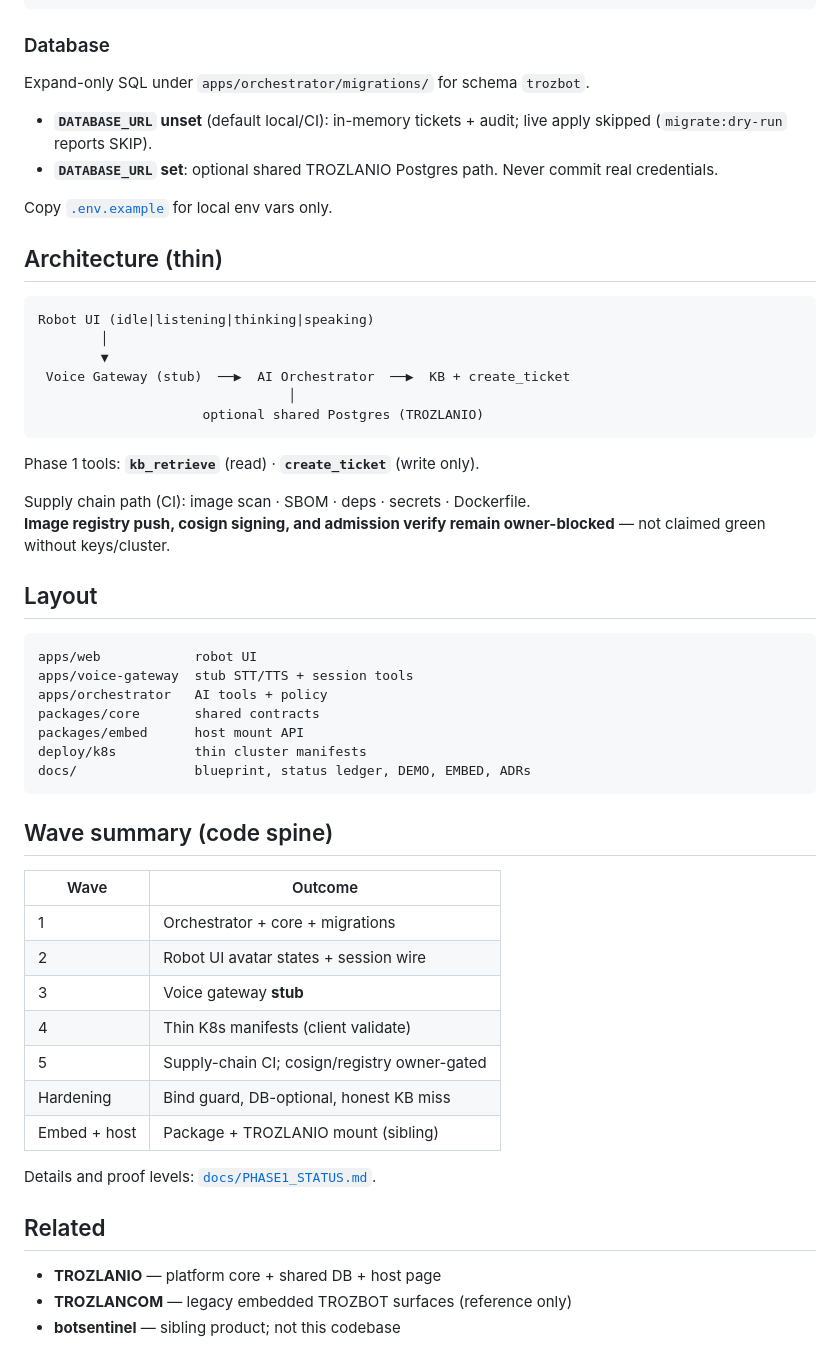
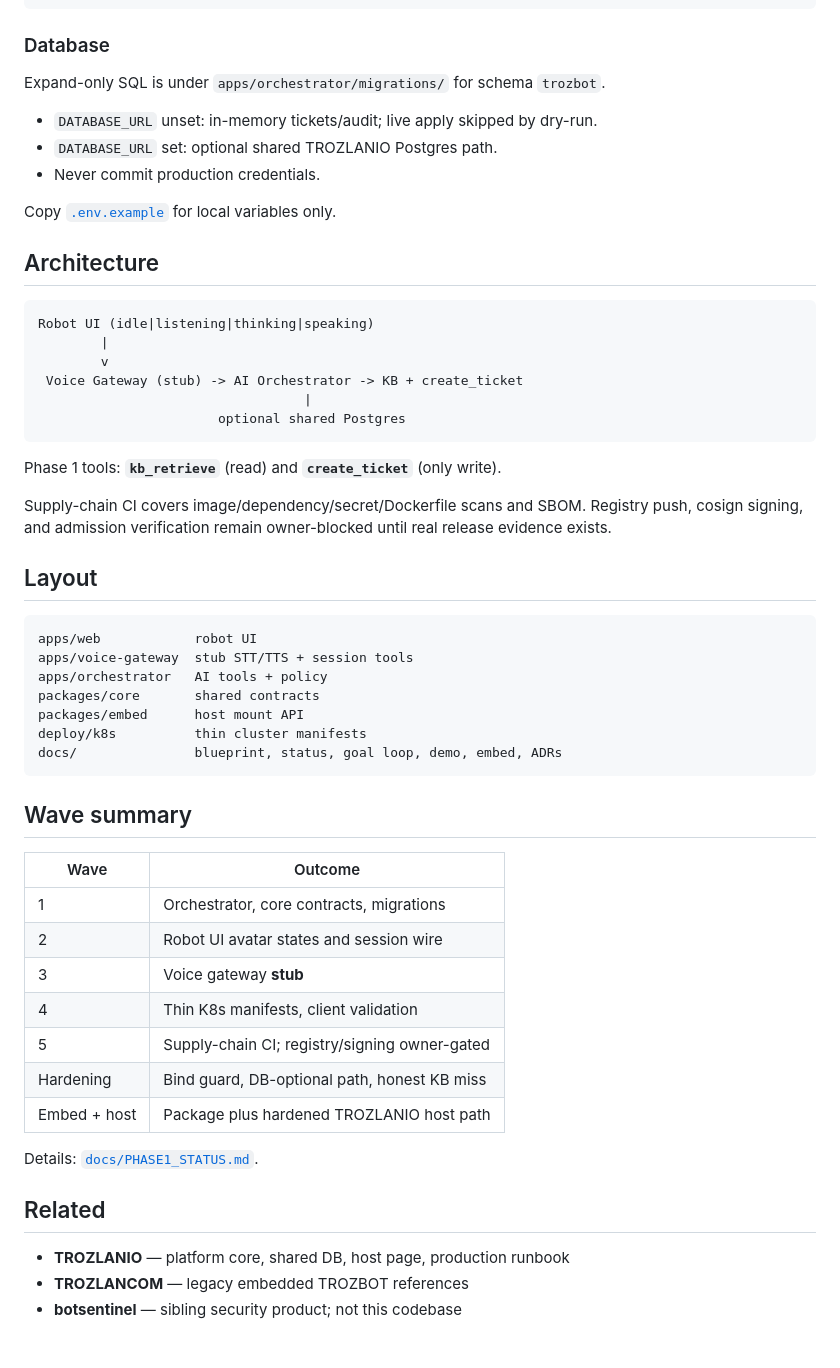
Before and after one commit to MegaPhoenix92/trozbot, a Markdown page: README.md, the part around one of its changes. GitHub-like rendering.

````diff
--- a/README.md
+++ b/README.md
@@ -75,28 +101,28 @@ pnpm dev:voice          # http://127.0.0.1:8790/health
 
 ### Database
 
-Expand-only SQL under `apps/orchestrator/migrations/` for schema `trozbot`.
+Expand-only SQL is under `apps/orchestrator/migrations/` for schema `trozbot`.
 
-- **`DATABASE_URL` unset** (default local/CI): in-memory tickets + audit; live apply skipped (`migrate:dry-run` reports SKIP).
-- **`DATABASE_URL` set**: optional shared TROZLANIO Postgres path. Never commit real credentials.
+- `DATABASE_URL` unset: in-memory tickets/audit; live apply skipped by dry-run.
+- `DATABASE_URL` set: optional shared TROZLANIO Postgres path.
+- Never commit production credentials.
 
-Copy [`.env.example`](./.env.example) for local env vars only.
+Copy [`.env.example`](./.env.example) for local variables only.
 
-## Architecture (thin)
+## Architecture
 
 ```text
 Robot UI (idle|listening|thinking|speaking)
-        │
-        ▼
- Voice Gateway (stub)  ──▶  AI Orchestrator  ──▶  KB + create_ticket
-                                │
-                     optional shared Postgres (TROZLANIO)
+        |
+        v
+ Voice Gateway (stub) -> AI Orchestrator -> KB + create_ticket
+                                  |
+                       optional shared Postgres
 ```
 
-Phase 1 tools: **`kb_retrieve`** (read) · **`create_ticket`** (write only).
+Phase 1 tools: **`kb_retrieve`** (read) and **`create_ticket`** (only write).
 
-Supply chain path (CI): image scan · SBOM · deps · secrets · Dockerfile.
-**Image registry push, cosign signing, and admission verify remain owner-blocked** — not claimed green without keys/cluster.
+Supply-chain CI covers image/dependency/secret/Dockerfile scans and SBOM. Registry push, cosign signing, and admission verification remain owner-blocked until real release evidence exists.
 
 ## Layout
 
@@ -107,25 +133,25 @@ apps/orchestrator   AI tools + policy
 packages/core       shared contracts
 packages/embed      host mount API
 deploy/k8s          thin cluster manifests
-docs/               blueprint, status ledger, DEMO, EMBED, ADRs
+docs/               blueprint, status, goal loop, demo, embed, ADRs
 ```
 
-## Wave summary (code spine)
+## Wave summary
 
 | Wave | Outcome |
-|------|---------|
-| 1 | Orchestrator + core + migrations |
-| 2 | Robot UI avatar states + session wire |
+|---|---|
+| 1 | Orchestrator, core contracts, migrations |
+| 2 | Robot UI avatar states and session wire |
 | 3 | Voice gateway **stub** |
-| 4 | Thin K8s manifests (client validate) |
-| 5 | Supply-chain CI; cosign/registry owner-gated |
-| Hardening | Bind guard, DB-optional, honest KB miss |
-| Embed + host | Package + TROZLANIO mount (sibling) |
+| 4 | Thin K8s manifests, client validation |
+| 5 | Supply-chain CI; registry/signing owner-gated |
+| Hardening | Bind guard, DB-optional path, honest KB miss |
+| Embed + host | Package plus hardened TROZLANIO host path |
 
-Details and proof levels: [`docs/PHASE1_STATUS.md`](./docs/PHASE1_STATUS.md).
+Details: [`docs/PHASE1_STATUS.md`](./docs/PHASE1_STATUS.md).
 
 ## Related
 
-- **TROZLANIO** — platform core + shared DB + host page
-- **TROZLANCOM** — legacy embedded TROZBOT surfaces (reference only)
-- **botsentinel** — sibling product; not this codebase
+- **TROZLANIO** — platform core, shared DB, host page, production runbook
+- **TROZLANCOM** — legacy embedded TROZBOT references
+- **botsentinel** — sibling security product; not this codebase
````
Also changed, not shown: other parts of README.md (+44 -18 lines).
